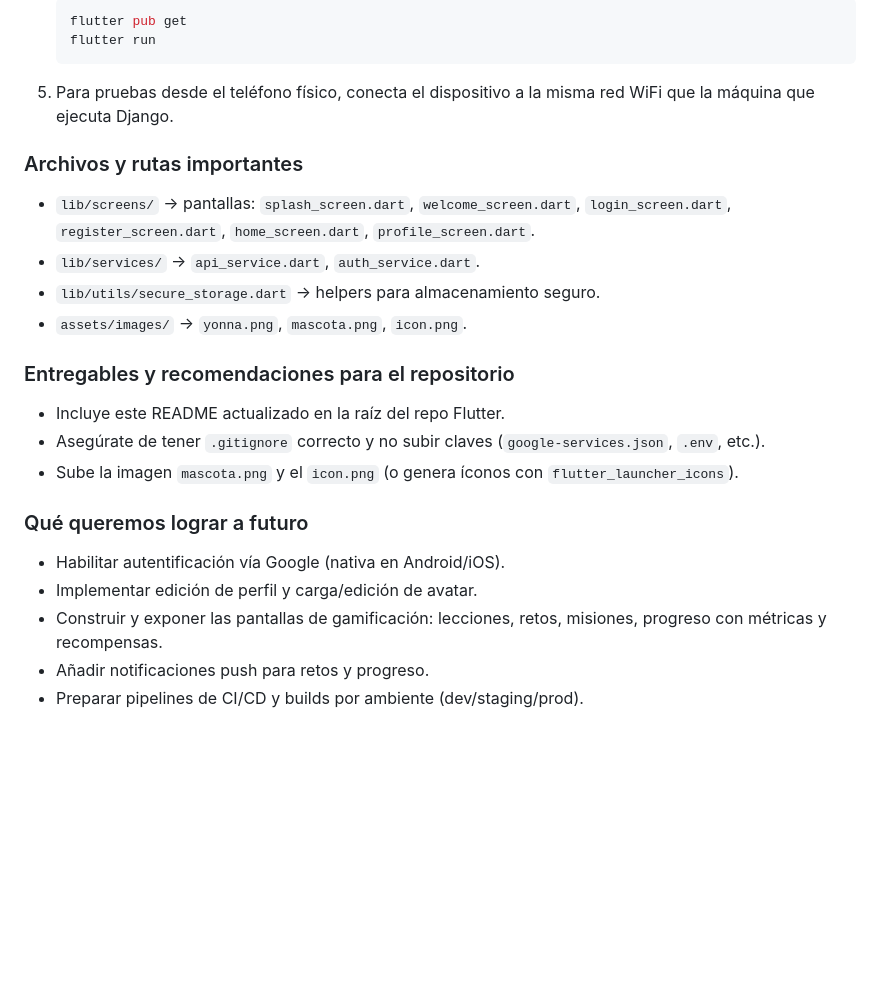
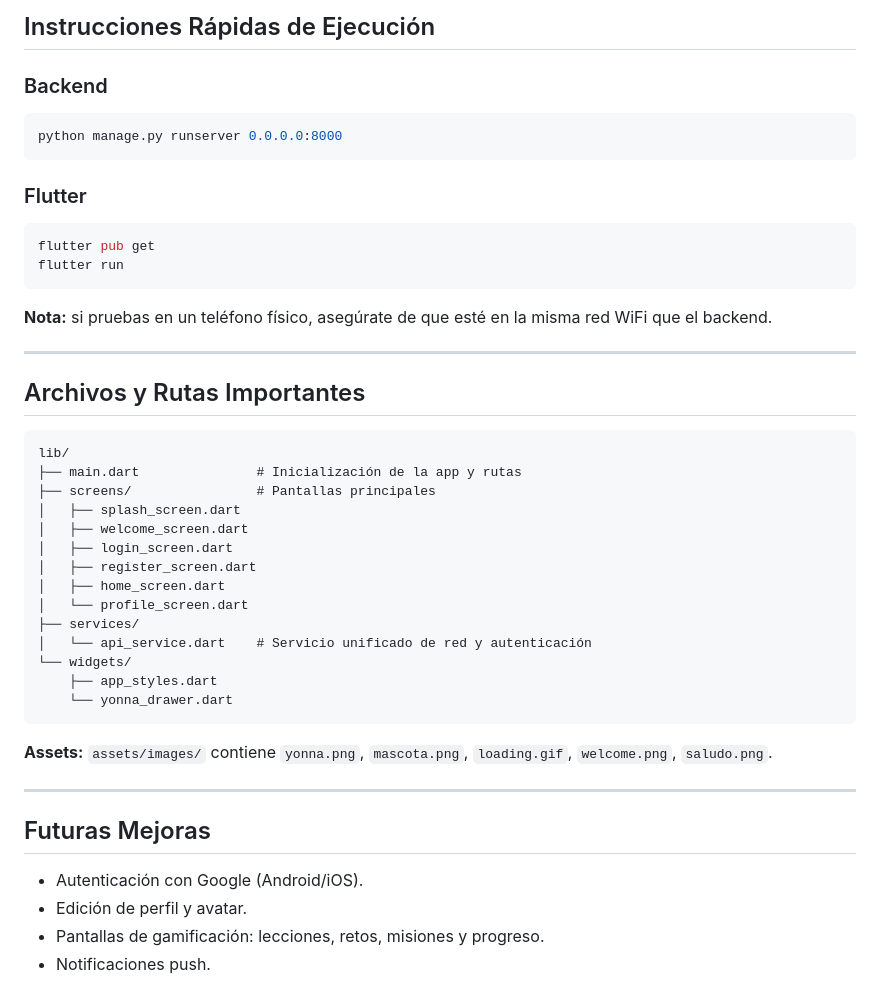
Before and after one commit to ivnmtz09/yonna_app, a Markdown page: README.md, the part around the change printed below. Rendered like a GitHub page; blank space fills up the shorter version.

````diff
--- a/README.md
+++ b/README.md
@@ -143,27 +135,49 @@ HomeScreen
 
-   ```bash
-   flutter pub get
-   flutter run
-   ```
-5. Para pruebas desde el teléfono físico, conecta el dispositivo a la misma red WiFi que la máquina que ejecuta Django.
+## Instrucciones Rápidas de Ejecución
 
-### Archivos y rutas importantes
+### Backend
 
-* `lib/screens/` → pantallas: `splash_screen.dart`, `welcome_screen.dart`, `login_screen.dart`, `register_screen.dart`, `home_screen.dart`, `profile_screen.dart`.
-* `lib/services/` → `api_service.dart`, `auth_service.dart`.
-* `lib/utils/secure_storage.dart` → helpers para almacenamiento seguro.
-* `assets/images/` → `yonna.png`, `mascota.png`, `icon.png`.
+```bash
+python manage.py runserver 0.0.0.0:8000
+```
 
-### Entregables y recomendaciones para el repositorio
+### Flutter
 
-* Incluye este README actualizado en la raíz del repo Flutter.
-* Asegúrate de tener `.gitignore` correcto y no subir claves (`google-services.json`, `.env`, etc.).
-* Sube la imagen `mascota.png` y el `icon.png` (o genera íconos con `flutter_launcher_icons`).
+```bash
+flutter pub get
+flutter run
+```
 
-### Qué queremos lograr a futuro
+**Nota:** si pruebas en un teléfono físico, asegúrate de que esté en la misma red WiFi que el backend.
 
-* Habilitar autentificación vía Google (nativa en Android/iOS).
-* Implementar edición de perfil y carga/edición de avatar.
-* Construir y exponer las pantallas de gamificación: lecciones, retos, misiones, progreso con métricas y recompensas.
-* Añadir notificaciones push para retos y progreso.
-* Preparar pipelines de CI/CD y builds por ambiente (dev/staging/prod).
+---
+
+## Archivos y Rutas Importantes
+
+```
+lib/
+├── main.dart               # Inicialización de la app y rutas
+├── screens/                # Pantallas principales
+│   ├── splash_screen.dart
+│   ├── welcome_screen.dart
+│   ├── login_screen.dart
+│   ├── register_screen.dart
+│   ├── home_screen.dart
+│   └── profile_screen.dart
+├── services/
+│   └── api_service.dart    # Servicio unificado de red y autenticación
+└── widgets/
+    ├── app_styles.dart
+    └── yonna_drawer.dart
+```
+
+**Assets:** `assets/images/` contiene `yonna.png`, `mascota.png`, `loading.gif`, `welcome.png`, `saludo.png`.
+
+---
+
+## Futuras Mejoras
+
+* Autenticación con Google (Android/iOS).
+* Edición de perfil y avatar.
+* Pantallas de gamificación: lecciones, retos, misiones y progreso.
+* Notificaciones push.
````
Also changed, not shown: other parts of README.md (+81 -89 lines).
